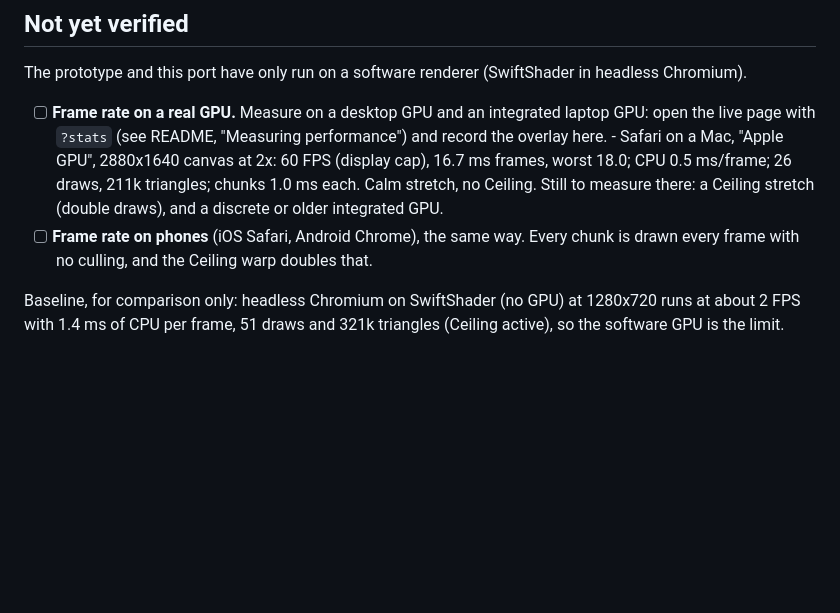
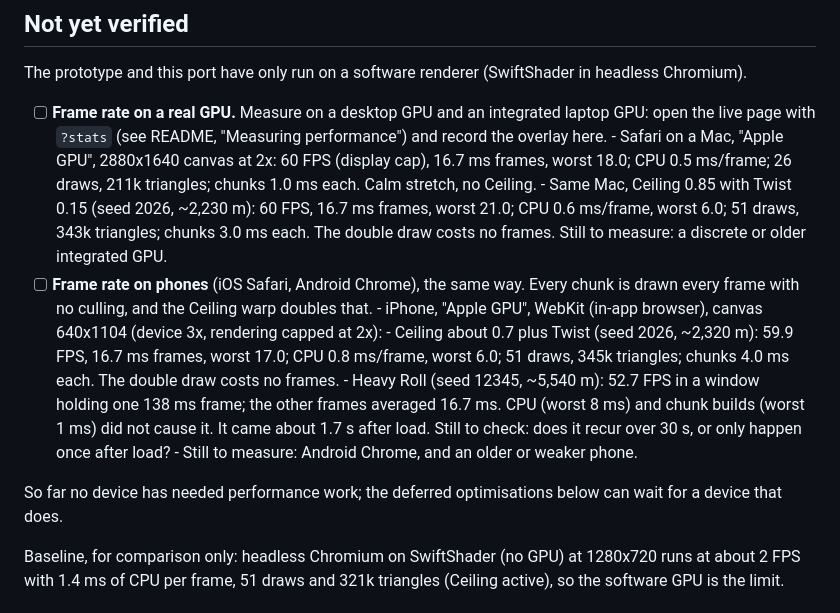
Before and after one commit to appleseed090/acid-road, a Markdown page: TODO.md, the part around the change. GitHub-like rendering; blank space fills up the shorter version.

Commit message:
Record iPhone and Mac Ceiling measurements in TODO
Both hold about 60 FPS with Ceiling's double draw (51 draws, ~345k
triangles). The iPhone showed one 138 ms frame on a heavy-Roll stretch
shortly after load; whether it recurs is still open.

Co-Authored-By: Claude Opus 5.5 <noreply@anthropic.com>
Claude-Session: https://claude.ai/code/session_015FCBiSMgwhkNQyUQAYnTys

```diff
--- a/TODO.md
+++ b/TODO.md
@@ -19,9 +19,21 @@ The prototype and this port have only run on a software renderer (SwiftShader in
       with `?stats` (see README, "Measuring performance") and record the overlay here.
       - Safari on a Mac, "Apple GPU", 2880x1640 canvas at 2x: 60 FPS (display cap), 16.7 ms frames, worst
         18.0; CPU 0.5 ms/frame; 26 draws, 211k triangles; chunks 1.0 ms each. Calm stretch, no Ceiling.
-        Still to measure there: a Ceiling stretch (double draws), and a discrete or older integrated GPU.
+      - Same Mac, Ceiling 0.85 with Twist 0.15 (seed 2026, ~2,230 m): 60 FPS, 16.7 ms frames, worst 21.0;
+        CPU 0.6 ms/frame, worst 6.0; 51 draws, 343k triangles; chunks 3.0 ms each. The double draw costs no
+        frames. Still to measure: a discrete or older integrated GPU.
 - [ ] **Frame rate on phones** (iOS Safari, Android Chrome), the same way. Every chunk is drawn every frame
       with no culling, and the Ceiling warp doubles that.
+      - iPhone, "Apple GPU", WebKit (in-app browser), canvas 640x1104 (device 3x, rendering capped at 2x):
+        - Ceiling about 0.7 plus Twist (seed 2026, ~2,320 m): 59.9 FPS, 16.7 ms frames, worst 17.0; CPU
+          0.8 ms/frame, worst 6.0; 51 draws, 345k triangles; chunks 4.0 ms each. The double draw costs no frames.
+        - Heavy Roll (seed 12345, ~5,540 m): 52.7 FPS in a window holding one 138 ms frame; the other frames
+          averaged 16.7 ms. CPU (worst 8 ms) and chunk builds (worst 1 ms) did not cause it. It came about
+          1.7 s after load. Still to check: does it recur over 30 s, or only happen once after load?
+      - Still to measure: Android Chrome, and an older or weaker phone.
+
+So far no device has needed performance work; the deferred optimisations below can wait for a device that
+does.
 
 Baseline, for comparison only: headless Chromium on SwiftShader (no GPU) at 1280x720 runs at about 2 FPS
 with 1.4 ms of CPU per frame, 51 draws and 321k triangles (Ceiling active), so the software GPU is the limit.
```
